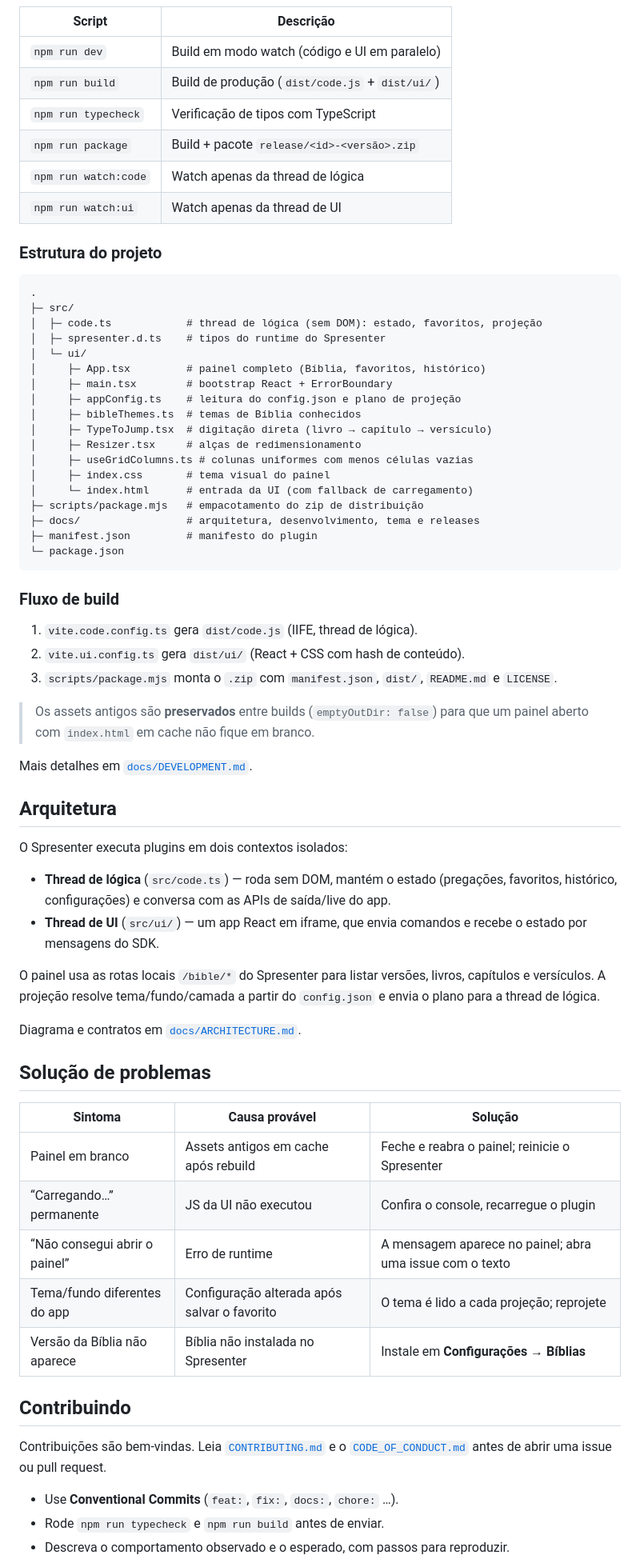
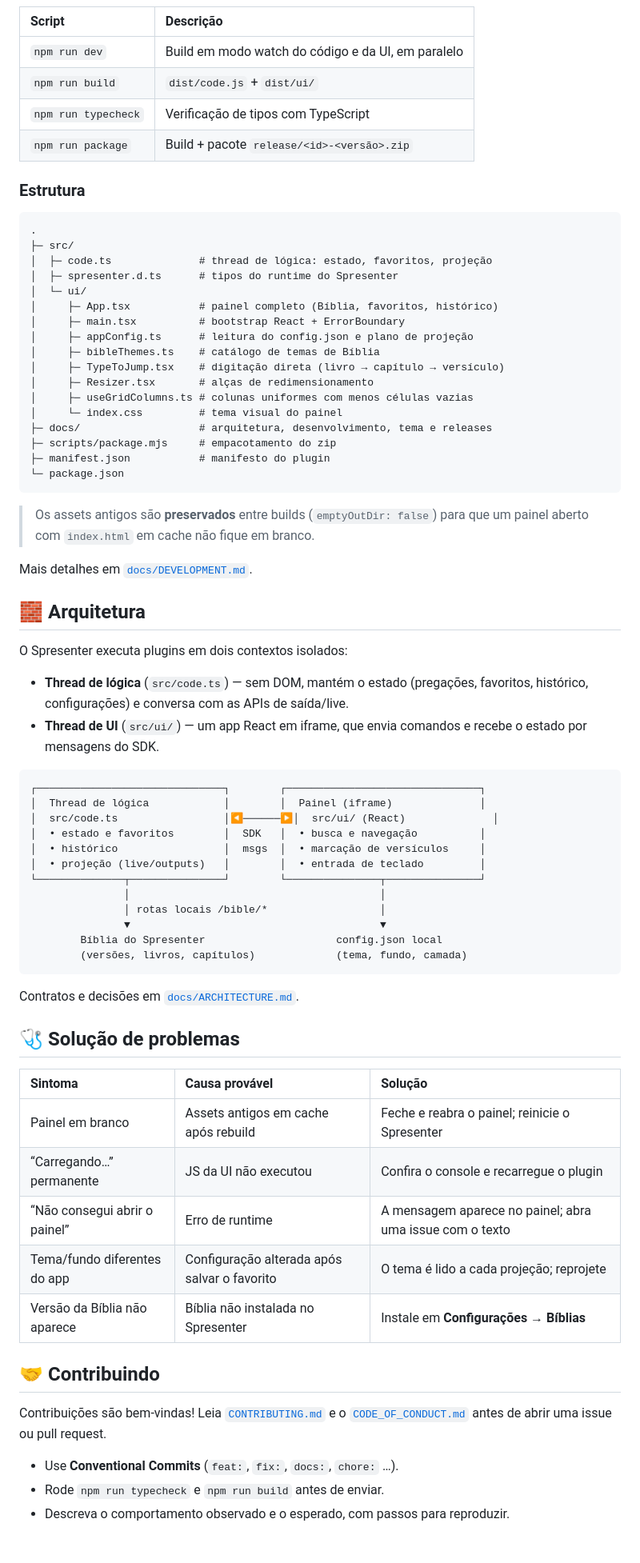
Before and after one commit to ariellaureanorosas/biblia-pro, a Markdown page: README.md, the part around one of its changes. Shown at 80% size. Rendered like a GitHub page; blank space fills up the shorter version.

````diff
--- a/README.md
+++ b/README.md
@@ -195,78 +155,73 @@ npm ci
 | Script | Descrição |
-| --- | --- |
-| `npm run dev` | Build em modo watch (código e UI em paralelo) |
-| `npm run build` | Build de produção (`dist/code.js` + `dist/ui/`) |
+| :-- | :-- |
+| `npm run dev` | Build em modo watch do código e da UI, em paralelo |
+| `npm run build` | `dist/code.js` + `dist/ui/` |
 | `npm run typecheck` | Verificação de tipos com TypeScript |
 | `npm run package` | Build + pacote `release/<id>-<versão>.zip` |
-| `npm run watch:code` | Watch apenas da thread de lógica |
-| `npm run watch:ui` | Watch apenas da thread de UI |
 
-### Estrutura do projeto
+### Estrutura
 
 ```
 .
 ├─ src/
-│  ├─ code.ts            # thread de lógica (sem DOM): estado, favoritos, projeção
-│  ├─ spresenter.d.ts    # tipos do runtime do Spresenter
+│  ├─ code.ts              # thread de lógica: estado, favoritos, projeção
+│  ├─ spresenter.d.ts      # tipos do runtime do Spresenter
 │  └─ ui/
-│     ├─ App.tsx         # painel completo (Bíblia, favoritos, histórico)
-│     ├─ main.tsx        # bootstrap React + ErrorBoundary
-│     ├─ appConfig.ts    # leitura do config.json e plano de projeção
-│     ├─ bibleThemes.ts  # temas de Bíblia conhecidos
-│     ├─ TypeToJump.tsx  # digitação direta (livro → capítulo → versículo)
-│     ├─ Resizer.tsx     # alças de redimensionamento
+│     ├─ App.tsx           # painel completo (Bíblia, favoritos, histórico)
+│     ├─ main.tsx          # bootstrap React + ErrorBoundary
+│     ├─ appConfig.ts      # leitura do config.json e plano de projeção
+│     ├─ bibleThemes.ts    # catálogo de temas de Bíblia
+│     ├─ TypeToJump.tsx    # digitação direta (livro → capítulo → versículo)
+│     ├─ Resizer.tsx       # alças de redimensionamento
 │     ├─ useGridColumns.ts # colunas uniformes com menos células vazias
-│     ├─ index.css       # tema visual do painel
-│     └─ index.html      # entrada da UI (com fallback de carregamento)
-├─ scripts/package.mjs   # empacotamento do zip de distribuição
-├─ docs/                 # arquitetura, desenvolvimento, tema e releases
-├─ manifest.json         # manifesto do plugin
+│     └─ index.css         # tema visual do painel
+├─ docs/                   # arquitetura, desenvolvimento, tema e releases
+├─ scripts/package.mjs     # empacotamento do zip
+├─ manifest.json           # manifesto do plugin
 └─ package.json
 ```
 
-### Fluxo de build
-
-1. `vite.code.config.ts` gera `dist/code.js` (IIFE, thread de lógica).
-2. `vite.ui.config.ts` gera `dist/ui/` (React + CSS com hash de conteúdo).
-3. `scripts/package.mjs` monta o `.zip` com `manifest.json`, `dist/`,
-   `README.md` e `LICENSE`.
-
-> Os assets antigos são **preservados** entre builds (`emptyOutDir: false`) para
-> que um painel aberto com `index.html` em cache não fique em branco.
+> Os assets antigos são **preservados** entre builds (`emptyOutDir: false`) para que um painel aberto com `index.html` em cache não fique em branco.
 
 Mais detalhes em [`docs/DEVELOPMENT.md`](docs/DEVELOPMENT.md).
 
-## Arquitetura
+## 🧱 Arquitetura
 
 O Spresenter executa plugins em dois contextos isolados:
 
-- **Thread de lógica** (`src/code.ts`) — roda sem DOM, mantém o estado
-  (pregações, favoritos, histórico, configurações) e conversa com as APIs de
-  saída/live do app.
-- **Thread de UI** (`src/ui/`) — um app React em iframe, que envia comandos e
-  recebe o estado por mensagens do SDK.
+- **Thread de lógica** (`src/code.ts`) — sem DOM, mantém o estado (pregações, favoritos, histórico, configurações) e conversa com as APIs de saída/live.
+- **Thread de UI** (`src/ui/`) — um app React em iframe, que envia comandos e recebe o estado por mensagens do SDK.
 
-O painel usa as rotas locais `/bible/*` do Spresenter para listar versões,
-livros, capítulos e versículos. A projeção resolve tema/fundo/camada a partir do
-`config.json` e envia o plano para a thread de lógica.
+```
+┌──────────────────────────────┐        ┌───────────────────────────────┐
+│  Thread de lógica            │        │  Painel (iframe)              │
+│  src/code.ts                 │◀──────▶│  src/ui/ (React)              │
+│  • estado e favoritos        │  SDK   │  • busca e navegação          │
+│  • histórico                 │  msgs  │  • marcação de versículos     │
+│  • projeção (live/outputs)   │        │  • entrada de teclado         │
+└──────────────┬───────────────┘        └───────────────┬───────────────┘
+               │                                        │
+               │ rotas locais /bible/*                  │
+               ▼                                        ▼
+        Bíblia do Spresenter                     config.json local
+        (versões, livros, capítulos)             (tema, fundo, camada)
+```
 
-Diagrama e contratos em [`docs/ARCHITECTURE.md`](docs/ARCHITECTURE.md).
+Contratos e decisões em [`docs/ARCHITECTURE.md`](docs/ARCHITECTURE.md).
 
-## Solução de problemas
+## 🩺 Solução de problemas
 
 | Sintoma | Causa provável | Solução |
-| --- | --- | --- |
+| :-- | :-- | :-- |
 | Painel em branco | Assets antigos em cache após rebuild | Feche e reabra o painel; reinicie o Spresenter |
-| “Carregando…” permanente | JS da UI não executou | Confira o console, recarregue o plugin |
+| “Carregando…” permanente | JS da UI não executou | Confira o console e recarregue o plugin |
 | “Não consegui abrir o painel” | Erro de runtime | A mensagem aparece no painel; abra uma issue com o texto |
 | Tema/fundo diferentes do app | Configuração alterada após salvar o favorito | O tema é lido a cada projeção; reprojete |
 | Versão da Bíblia não aparece | Bíblia não instalada no Spresenter | Instale em **Configurações → Bíblias** |
 
-## Contribuindo
+## 🤝 Contribuindo
 
-Contribuições são bem-vindas. Leia [`CONTRIBUTING.md`](CONTRIBUTING.md) e o
-[`CODE_OF_CONDUCT.md`](CODE_OF_CONDUCT.md) antes de abrir uma issue ou pull
-request.
+Contribuições são bem-vindas! Leia [`CONTRIBUTING.md`](CONTRIBUTING.md) e o [`CODE_OF_CONDUCT.md`](CODE_OF_CONDUCT.md) antes de abrir uma issue ou pull request.
 
 - Use **Conventional Commits** (`feat:`, `fix:`, `docs:`, `chore:` …).
 - Rode `npm run typecheck` e `npm run build` antes de enviar.
````
Also changed, not shown: other parts of README.md (+97 -133 lines), CHANGELOG.md (+6 -0 lines), docs/screenshots/panel.png (added), docs/screenshots/search.png (added), 3 other files.
